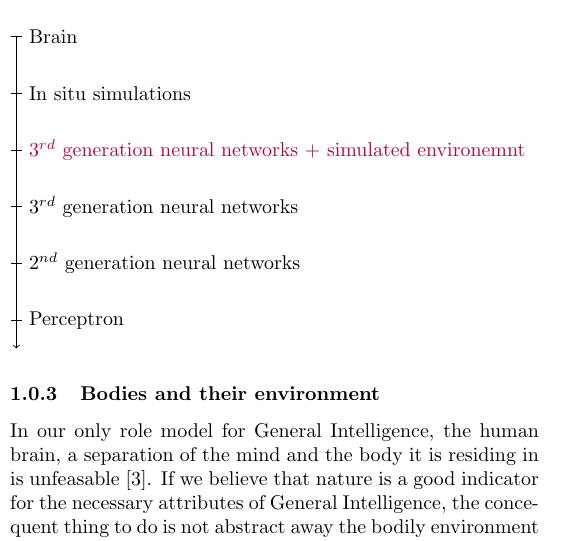
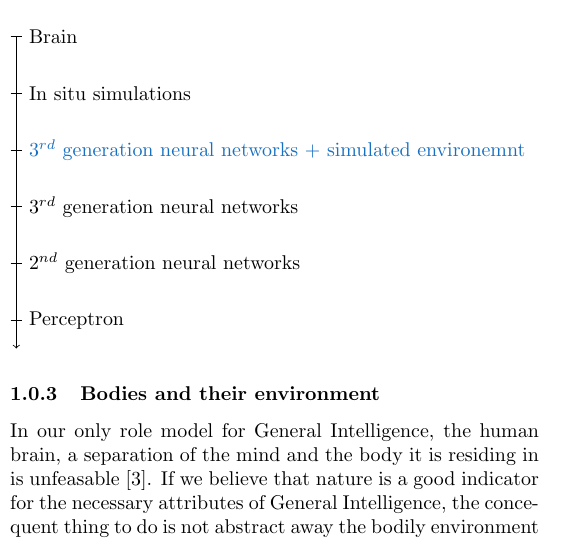
Before and after one commit to myelin-ai/whitepaper, a LaTeX paper (main.tex, which reads sections/first-section.tex): part of one column of page 4 of 6, cut so that both start at the same text. Compiled offline with pdfLaTeX.

Commit message:
Replace purple with RoyalBlue

```diff
--- a/main.tex
+++ b/main.tex
@@ -5,6 +5,7 @@
 \usepackage[hidelinks]{hyperref}
 \usepackage[margin=1cm]{geometry}
 
+\usepackage[dvipsnames]{xcolor}
 \usepackage{tikz}
 
 \setlength{\parindent}{0pt}
--- a/sections/first-section.tex
+++ b/sections/first-section.tex
@@ -56,7 +56,7 @@ neural model is not enough.
     \draw[<-] (0, -0.5) -- (0, 5);
     \draw (-0.1, 5) -- (0.1, 5) node[right] {Brain};
     \draw (-0.1, 4) -- (0.1, 4) node[right] {In situ simulations};
-    \draw (-0.1, 3) -- (0.1, 3) node[right] {\color{purple}$3^{rd}$ generation neural networks + simulated environemnt};
+    \draw (-0.1, 3) -- (0.1, 3) node[right] {\color{RoyalBlue}$3^{rd}$ generation neural networks + simulated environemnt};
     \draw (-0.1, 2) -- (0.1, 2) node[right] {$3^{rd}$ generation neural networks};
     \draw (-0.1, 1) -- (0.1, 1) node[right] {$2^{nd}$ generation neural networks};
     \draw (-0.1, 0) -- (0.1, 0) node[right] {Perceptron};
```
